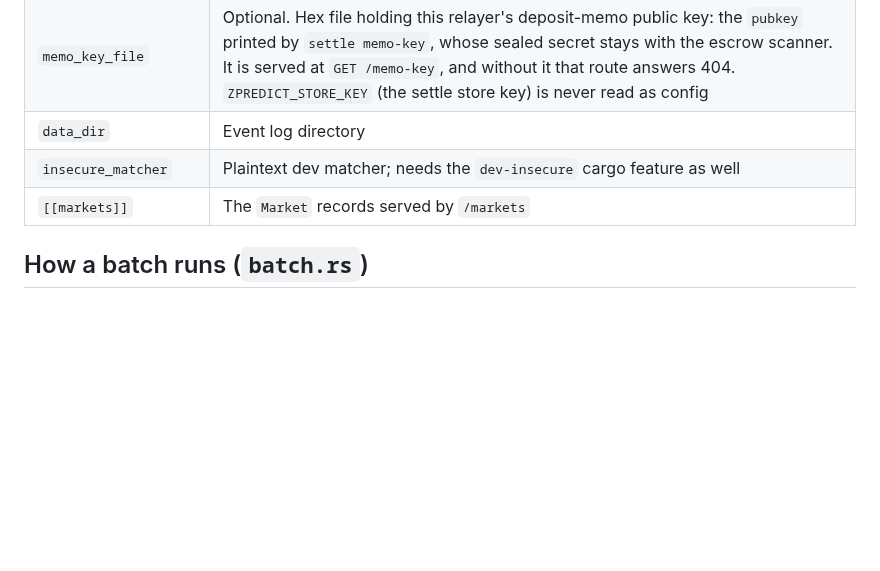
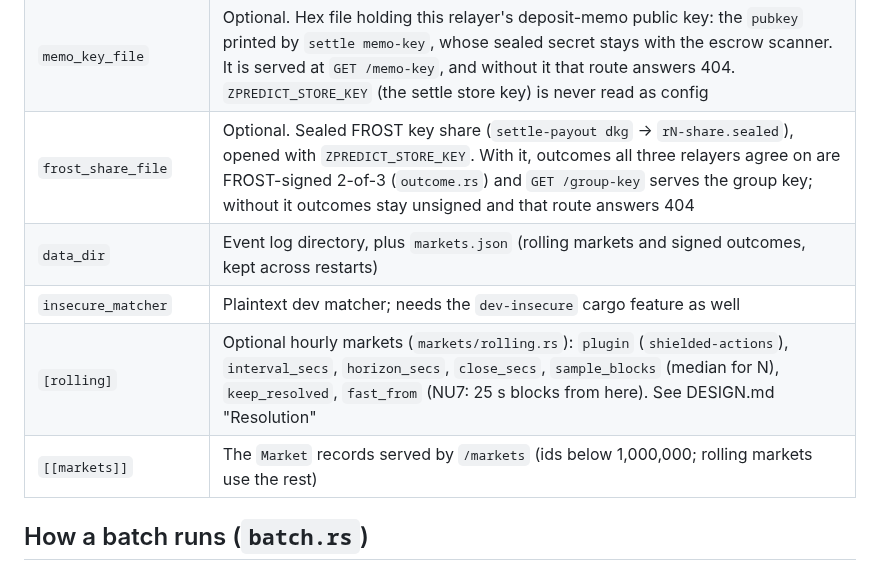
Before and after one commit to zpredict/zpredict, a Markdown page: apps/relayer/README.md, the part around the change. GitHub-like rendering; blank space fills up the shorter version.

Commit message:
docs: signed outcomes, /group-key and rolling markets

```diff
--- a/apps/relayer/README.md
+++ b/apps/relayer/README.md
@@ -39,9 +39,11 @@ TOML, one file per relayer (`config/r{0,1,2}.toml` are the local examples). Path
 | `expire_batches` | A pending order missing from the intersection this long becomes `unfilled` |
 | `judge`, `judge_credit` | `POST /judge/claim` (mock), credit in half-ticks |
 | `memo_key_file` | Optional. Hex file holding this relayer's deposit-memo public key: the `pubkey` printed by `settle memo-key`, whose sealed secret stays with the escrow scanner. It is served at `GET /memo-key`, and without it that route answers 404. `ZPREDICT_STORE_KEY` (the settle store key) is never read as config |
-| `data_dir` | Event log directory |
+| `frost_share_file` | Optional. Sealed FROST key share (`settle-payout dkg` → `rN-share.sealed`), opened with `ZPREDICT_STORE_KEY`. With it, outcomes all three relayers agree on are FROST-signed 2-of-3 (`outcome.rs`) and `GET /group-key` serves the group key; without it outcomes stay unsigned and that route answers 404 |
+| `data_dir` | Event log directory, plus `markets.json` (rolling markets and signed outcomes, kept across restarts) |
 | `insecure_matcher` | Plaintext dev matcher; needs the `dev-insecure` cargo feature as well |
-| `[[markets]]` | The `Market` records served by `/markets` |
+| `[rolling]` | Optional hourly markets (`markets/rolling.rs`): `plugin` (`shielded-actions`), `interval_secs`, `horizon_secs`, `close_secs`, `sample_blocks` (median for N), `keep_resolved`, `fast_from` (NU7: 25 s blocks from here). See DESIGN.md "Resolution" |
+| `[[markets]]` | The `Market` records served by `/markets` (ids below 1,000,000; rolling markets use the rest) |
 
 ## How a batch runs (`batch.rs`)
 
```
Also changed, not shown: DESIGN.md (+6 -2 lines), deploy/README.md (+2 -2 lines).
